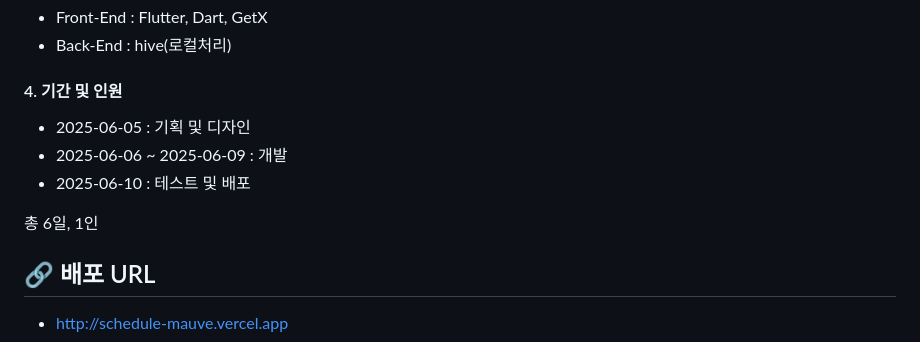
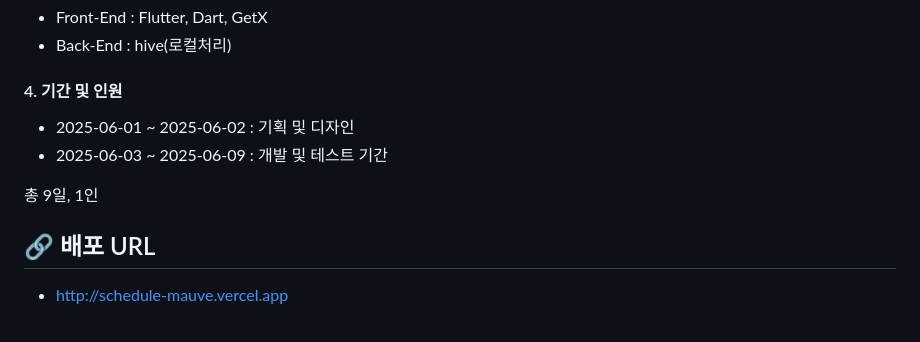
Before and after one commit to yeonhee001/flutter-planit-web, a Markdown page: README.md, the part around one of its changes. Drawn GitHub-style.

```diff
--- a/README.md
+++ b/README.md
@@ -18,11 +18,10 @@
 
 #### 4. **기간 및 인원**
 
-- 2025-06-05 : 기획 및 디자인
-- 2025-06-06 ~ 2025-06-09 : 개발
-- 2025-06-10 : 테스트 및 배포
+- 2025-06-01 ~ 2025-06-02 : 기획 및 디자인
+- 2025-06-03 ~ 2025-06-09 : 개발 및 테스트 기간
 
-총 6일, 1인
+총 9일, 1인
 
 
 ## 🔗 배포 URL
```
Also changed, not shown: other parts of README.md (+1 -1 lines).
